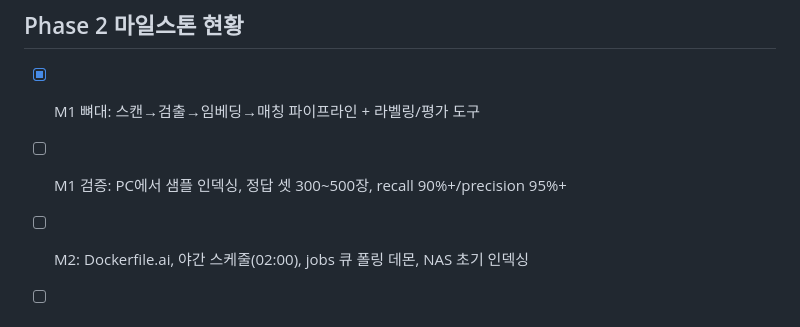
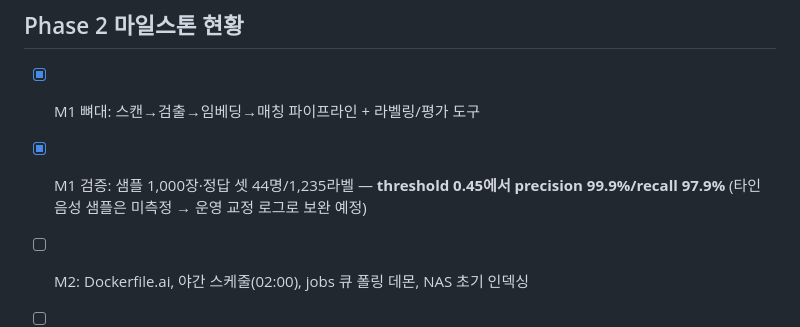
Before and after one commit to euikuk-jeong/lumisshow, a Markdown page: ai_worker/CLAUDE.md, the part around the change. GitHub-like rendering.

Commit message:
docs: M1 검증 결과 기록 (precision 99.9%/recall 97.9% @ threshold 0.45)
Co-Authored-By: Claude Fable 5 <noreply@anthropic.com>

```diff
--- a/ai_worker/CLAUDE.md
+++ b/ai_worker/CLAUDE.md
@@ -70,7 +70,8 @@ buffalo_l 사전학습 가중치는 **non-commercial** — 본 프로젝트는
 ## Phase 2 마일스톤 현황
 
 - [x] M1 뼈대: 스캔→검출→임베딩→매칭 파이프라인 + 라벨링/평가 도구
-- [ ] M1 검증: PC에서 샘플 인덱싱, 정답 셋 300~500장, recall 90%+/precision 95%+
+- [x] M1 검증: 샘플 1,000장·정답 셋 44명/1,235라벨 — **threshold 0.45에서 precision 99.9%/recall 97.9%**
+      (타인 음성 샘플은 미측정 → 운영 교정 로그로 보완 예정)
 - [ ] M2: Dockerfile.ai, 야간 스케줄(02:00), jobs 큐 폴링 데몬, NAS 초기 인덱싱
 - [ ] M3: backend `admin_people.py` + Admin 'People' UI (등록/교정/필터/앨범 생성)
 - [ ] M4: 실사용 튜닝 (교정 로그 지표, 시간 기반 후처리)
```
